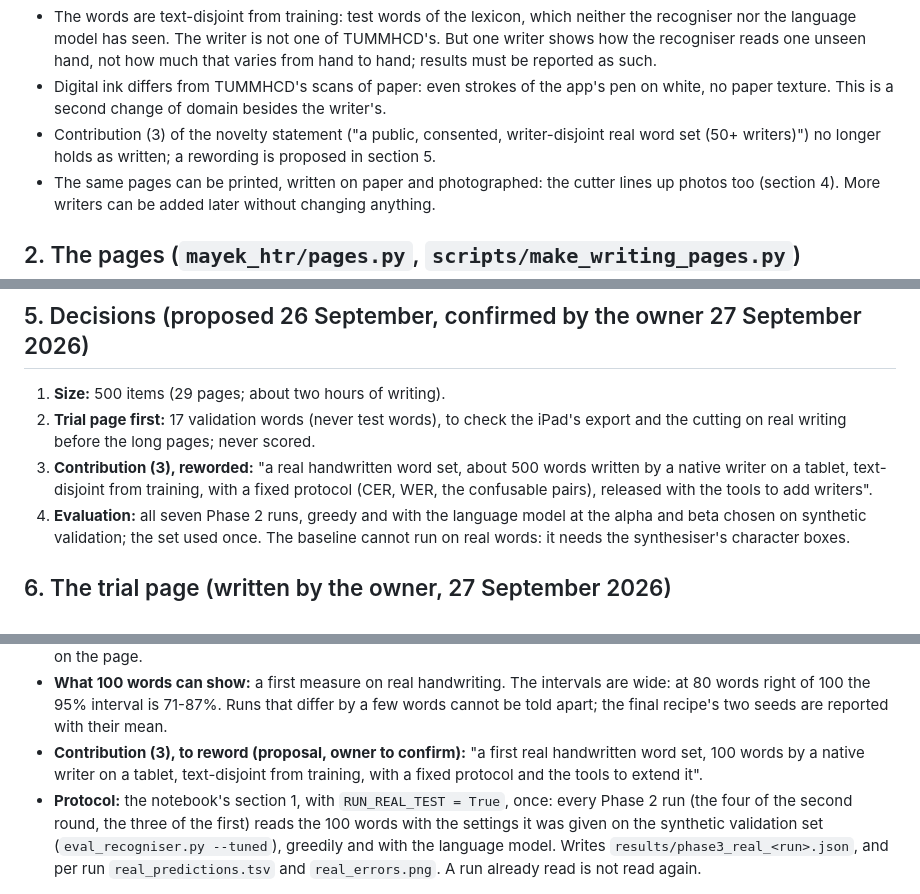
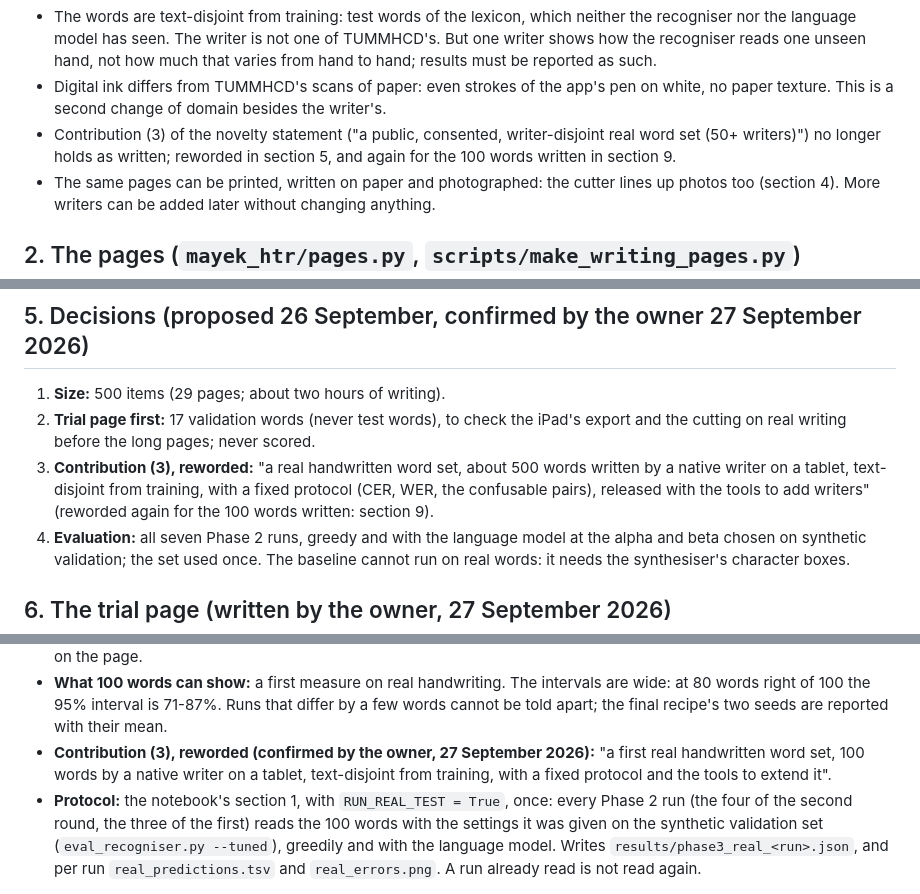
Before and after one commit to chingkheinganba231005/meitei-mayek-word-recognition, a Markdown page: docs/phase3_real_words.md, 3 parts joined by grey strips. Rendered like a GitHub page.

```diff
--- a/docs/phase3_real_words.md
+++ b/docs/phase3_real_words.md
@@ -21,7 +21,8 @@ or more volunteer writers. What it means for the evaluation:
 - Digital ink differs from TUMMHCD's scans of paper: even strokes of the app's pen on white,
   no paper texture. This is a second change of domain besides the writer's.
 - Contribution (3) of the novelty statement ("a public, consented, writer-disjoint real word
-  set (50+ writers)") no longer holds as written; a rewording is proposed in section 5.
+  set (50+ writers)") no longer holds as written; reworded in section 5, and again for the
+  100 words written in section 9.
 - The same pages can be printed, written on paper and photographed: the cutter lines up
   photos too (section 4). More writers can be added later without changing anything.
 
@@ -103,7 +104,8 @@ printed word 0.97, the extra annotation 1.40. Tests: `tests/test_pages.py`.
    and the cutting on real writing before the long pages; never scored.
 3. **Contribution (3), reworded:** "a real handwritten word set, about 500 words written by
    a native writer on a tablet, text-disjoint from training, with a fixed protocol (CER,
-   WER, the confusable pairs), released with the tools to add writers".
+   WER, the confusable pairs), released with the tools to add writers" (reworded again for
+   the 100 words written: section 9).
 4. **Evaluation:** all seven Phase 2 runs, greedy and with the language model at the alpha
    and beta chosen on synthetic validation; the set used once. The baseline cannot run on
    real words: it needs the synthesiser's character boxes.
@@ -181,9 +183,9 @@ repository: Drive `WORK/real/real_words_pages.pdf`.
 - **What 100 words can show:** a first measure on real handwriting. The intervals are wide:
   at 80 words right of 100 the 95% interval is 71-87%. Runs that differ by a few words cannot
   be told apart; the final recipe's two seeds are reported with their mean.
-- **Contribution (3), to reword (proposal, owner to confirm):** "a first real handwritten
-  word set, 100 words by a native writer on a tablet, text-disjoint from training, with a
-  fixed protocol and the tools to extend it".
+- **Contribution (3), reworded (confirmed by the owner, 27 September 2026):** "a first real
+  handwritten word set, 100 words by a native writer on a tablet, text-disjoint from
+  training, with a fixed protocol and the tools to extend it".
 - **Protocol:** the notebook's section 1, with `RUN_REAL_TEST = True`, once: every Phase 2 run
   (the four of the second round, the three of the first) reads the 100 words with the
   settings it was given on the synthetic validation set (`eval_recogniser.py --tuned`),
```
Also changed, not shown: CLAUDE.md (+7 -7 lines), docs/ai_use_log.md (+1 -0 lines).
